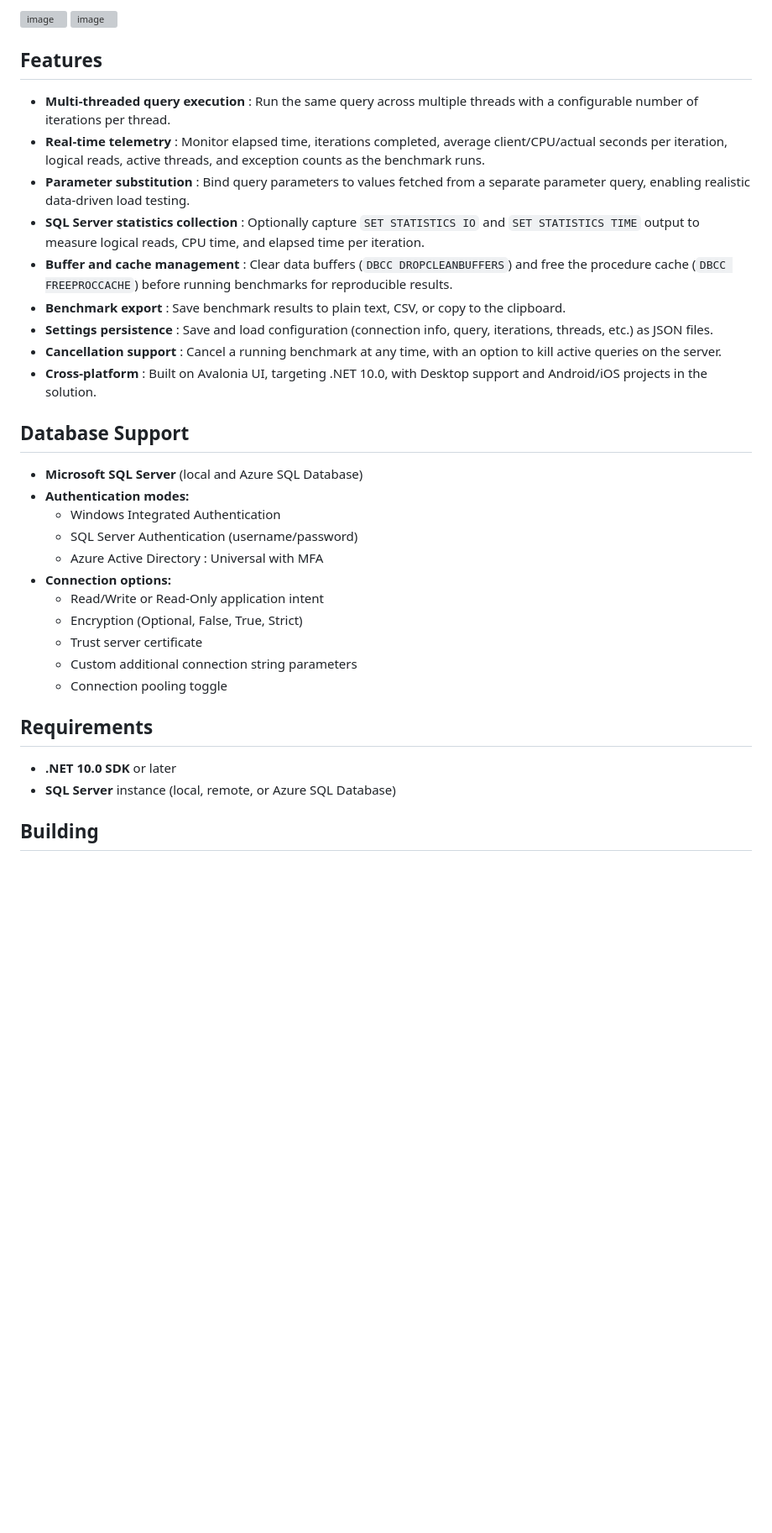
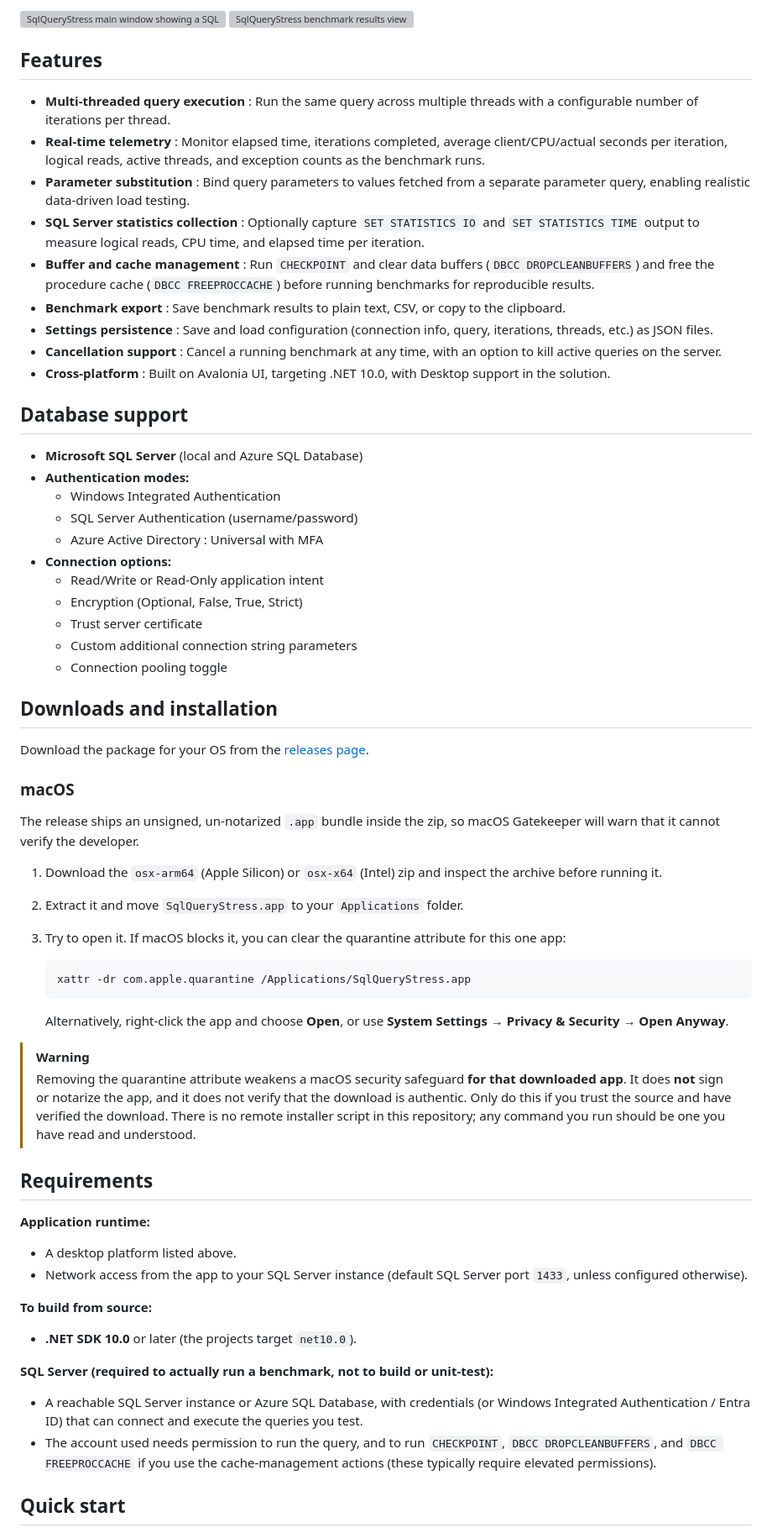
Before and after one commit to TruePadawan/SqlQueryStress.Avalonia, a Markdown page: README.md, the part around one of its changes. Shown at 84% size. GitHub-like rendering; blank space fills up the shorter version; grey boxes are pictures that could not be loaded.

````diff
--- a/README.md
+++ b/README.md
@@ -4,6 +4,6 @@
 
-<img width="1894" height="1025" alt="image" src="https://github.com/user-attachments/assets/e86cfffc-31ba-49d6-98f6-729bf8f00e9f" />
-<img width="1894" height="1025" alt="image" src="https://github.com/user-attachments/assets/bffe0b5d-b3ef-4571-9b68-e2260af4c151" />
+<img width="1894" height="1025" alt="SqlQueryStress main window showing a SQL editor and the telemetry panel" src="https://github.com/user-attachments/assets/e86cfffc-31ba-49d6-98f6-729bf8f00e9f" />
+<img width="1894" height="1025" alt="SqlQueryStress benchmark results view" src="https://github.com/user-attachments/assets/bffe0b5d-b3ef-4571-9b68-e2260af4c151" />
 
 ## Features
 
@@ -11,13 +11,13 @@
 - **Real-time telemetry** : Monitor elapsed time, iterations completed, average client/CPU/actual seconds per iteration, logical reads, active threads, and exception counts as the benchmark runs.
 - **Parameter substitution** : Bind query parameters to values fetched from a separate parameter query, enabling realistic data-driven load testing.
 - **SQL Server statistics collection** : Optionally capture `SET STATISTICS IO` and `SET STATISTICS TIME` output to measure logical reads, CPU time, and elapsed time per iteration.
-- **Buffer and cache management** : Clear data buffers (`DBCC DROPCLEANBUFFERS`) and free the procedure cache (`DBCC FREEPROCCACHE`) before running benchmarks for reproducible results.
+- **Buffer and cache management** : Run `CHECKPOINT` and clear data buffers (`DBCC DROPCLEANBUFFERS`) and free the procedure cache (`DBCC FREEPROCCACHE`) before running benchmarks for reproducible results.
 - **Benchmark export** : Save benchmark results to plain text, CSV, or copy to the clipboard.
 - **Settings persistence** : Save and load configuration (connection info, query, iterations, threads, etc.) as JSON files.
 - **Cancellation support** : Cancel a running benchmark at any time, with an option to kill active queries on the server.
-- **Cross-platform** : Built on Avalonia UI, targeting .NET 10.0, with Desktop support and Android/iOS projects in the solution.
+- **Cross-platform** : Built on Avalonia UI, targeting .NET 10.0, with Desktop support in the solution.
 
-## Database Support
+## Database support
 
 - **Microsoft SQL Server** (local and Azure SQL Database)
 - **Authentication modes:**
@@ -31,9 +31,42 @@
   - Custom additional connection string parameters
   - Connection pooling toggle
 
+## Downloads and installation
+
+Download the package for your OS from the [releases page](https://github.com/TruePadawan/SqlQueryStress.Avalonia/releases).
+
+### macOS
+
+The release ships an unsigned, un-notarized `.app` bundle inside the zip, so macOS Gatekeeper will warn that it cannot verify the developer.
+
+1. Download the `osx-arm64` (Apple Silicon) or `osx-x64` (Intel) zip and inspect the archive before running it.
+2. Extract it and move `SqlQueryStress.app` to your `Applications` folder.
+3. Try to open it. If macOS blocks it, you can clear the quarantine attribute for this one app:
+
+   ```bash
+   xattr -dr com.apple.quarantine /Applications/SqlQueryStress.app
+   ```
+
+   Alternatively, right-click the app and choose **Open**, or use **System Settings → Privacy & Security → Open Anyway**.
+
+> [!WARNING]
+> Removing the quarantine attribute weakens a macOS security safeguard **for that downloaded app**. It does **not** sign or notarize the app, and it does not verify that the download is authentic. Only do this if you trust the source and have verified the download. There is no remote installer script in this repository; any command you run should be one you have read and understood.
+
 ## Requirements
 
-- **.NET 10.0 SDK** or later
-- **SQL Server** instance (local, remote, or Azure SQL Database)
+**Application runtime:**
 
-## Building
+- A desktop platform listed above.
+- Network access from the app to your SQL Server instance (default SQL Server port `1433`, unless configured otherwise).
+
+**To build from source:**
+
+- **.NET SDK 10.0** or later (the projects target `net10.0`).
+
+**SQL Server (required to actually run a benchmark, not to build or unit-test):**
+
+- A reachable SQL Server instance or Azure SQL Database, with credentials (or Windows Integrated Authentication / Entra ID) that can connect and execute the queries you test.
+- The account used needs permission to run the query, and to run `CHECKPOINT`, `DBCC DROPCLEANBUFFERS`, and `DBCC FREEPROCCACHE` if you use the cache-management actions (these typically require elevated permissions).
+
+## Quick start
+
````
Also changed, not shown: other parts of README.md (+27 -27 lines), CONTRIBUTING.md (added, +78 -0 lines).
